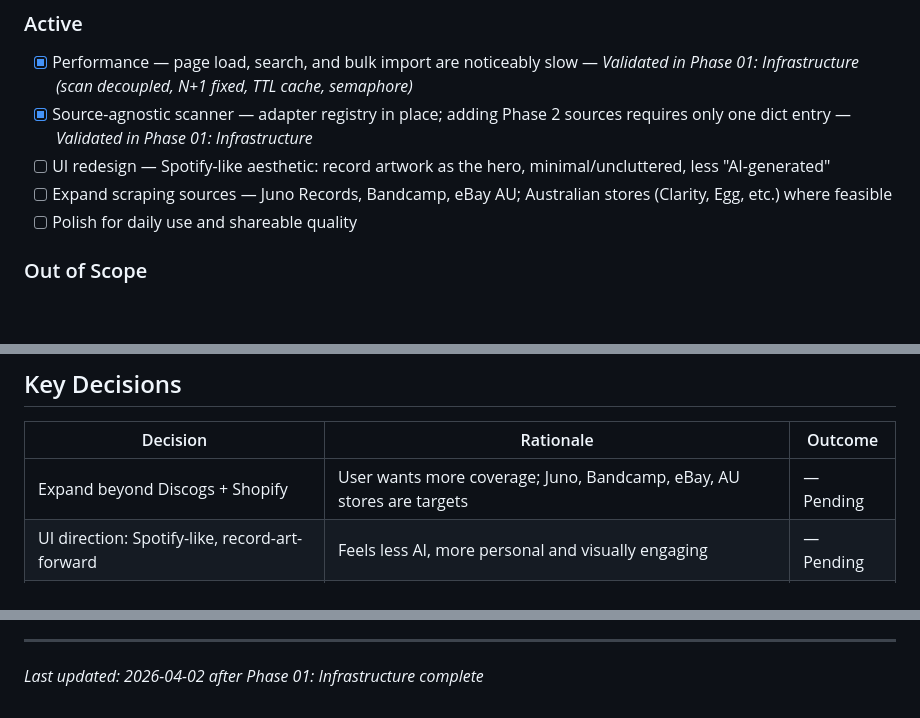
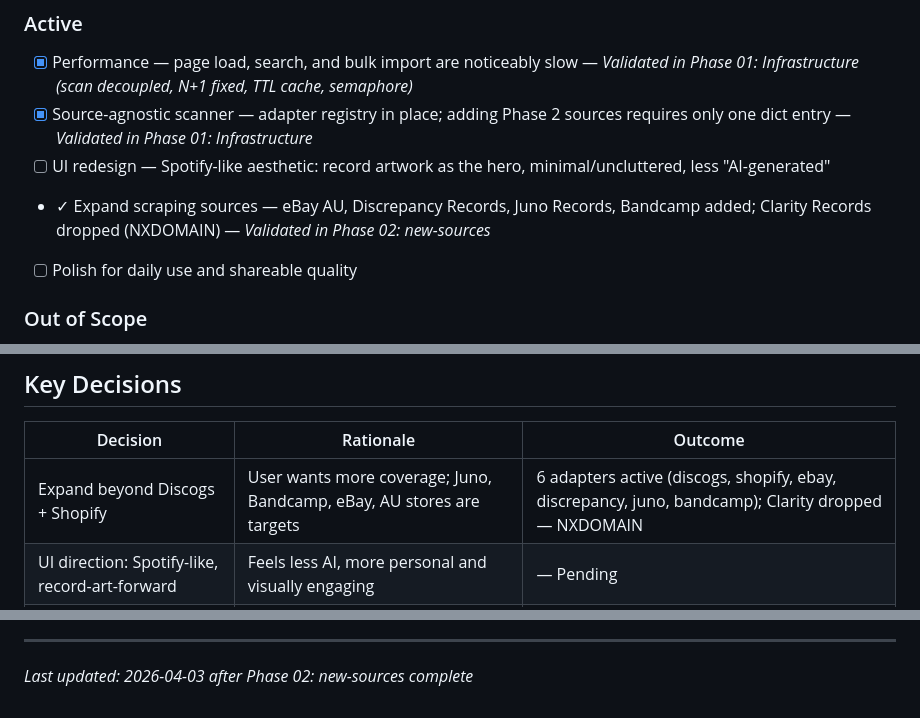
Before and after one commit to jacobem1836/Vinyl-Scraper, a Markdown page: .planning/PROJECT.md, 3 parts joined by grey strips. Rendered like a GitHub page; blank space fills up the shorter version.

Commit message:
docs(phase-02): evolve PROJECT.md after phase completion

```diff
--- a/.planning/PROJECT.md
+++ b/.planning/PROJECT.md
@@ -27,7 +27,7 @@ Show me the cheapest way to buy the records I want, right now.
 - [x] Performance — page load, search, and bulk import are noticeably slow — *Validated in Phase 01: Infrastructure (scan decoupled, N+1 fixed, TTL cache, semaphore)*
 - [x] Source-agnostic scanner — adapter registry in place; adding Phase 2 sources requires only one dict entry — *Validated in Phase 01: Infrastructure*
 - [ ] UI redesign — Spotify-like aesthetic: record artwork as the hero, minimal/uncluttered, less "AI-generated"
-- [ ] Expand scraping sources — Juno Records, Bandcamp, eBay AU; Australian stores (Clarity, Egg, etc.) where feasible
+- ✓ Expand scraping sources — eBay AU, Discrepancy Records, Juno Records, Bandcamp added; Clarity Records dropped (NXDOMAIN) — *Validated in Phase 02: new-sources*
 - [ ] Polish for daily use and shareable quality
 
 ### Out of Scope
@@ -56,7 +56,7 @@ Show me the cheapest way to buy the records I want, right now.
 
 | Decision | Rationale | Outcome |
 |----------|-----------|---------|
-| Expand beyond Discogs + Shopify | User wants more coverage; Juno, Bandcamp, eBay, AU stores are targets | — Pending |
+| Expand beyond Discogs + Shopify | User wants more coverage; Juno, Bandcamp, eBay, AU stores are targets | 6 adapters active (discogs, shopify, ebay, discrepancy, juno, bandcamp); Clarity dropped — NXDOMAIN |
 | UI direction: Spotify-like, record-art-forward | Feels less AI, more personal and visually engaging | — Pending |
 | Performance fix approach | TBD — caching, async scan decoupling, or query optimization | — Pending |
 
@@ -78,4 +78,4 @@ This document evolves at phase transitions and milestone boundaries.
 4. Update Context with current state
 
 ---
-*Last updated: 2026-04-02 after Phase 01: Infrastructure complete*
+*Last updated: 2026-04-03 after Phase 02: new-sources complete*
```
